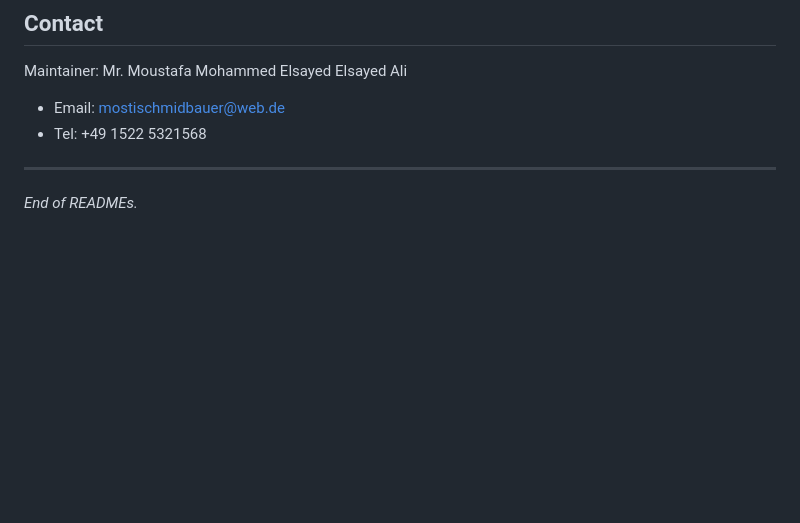
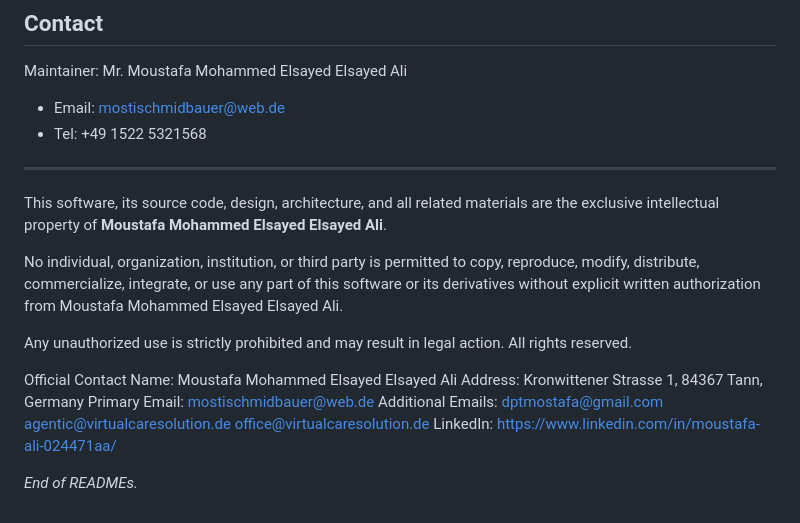
Before and after one commit to mostischmidbauer/ANCHOR, a Markdown page: README.md, the part around the change. Rendered like a GitHub page; blank space fills up the shorter version.

Commit message:
Include IP notice and official contact details
Added intellectual property and contact information.

```diff
--- a/README.md
+++ b/README.md
@@ -353,5 +353,24 @@ Maintainer: Mr. Moustafa Mohammed Elsayed Elsayed Ali
 * Tel: +49 1522 5321568
 
 ---
+This software, its source code, design, architecture, and all related materials are
+the exclusive intellectual property of **Moustafa Mohammed Elsayed Elsayed Ali**.
+
+No individual, organization, institution, or third party is permitted to copy,
+reproduce, modify, distribute, commercialize, integrate, or use any part of this
+software or its derivatives without explicit written authorization from
+Moustafa Mohammed Elsayed Elsayed Ali.
+
+Any unauthorized use is strictly prohibited and may result in legal action.
+All rights reserved.
+
+Official Contact
+Name: Moustafa Mohammed Elsayed Elsayed Ali
+Address: Kronwittener Strasse 1, 84367 Tann, Germany
+Primary Email: mostischmidbauer@web.de
+Additional Emails: dptmostafa@gmail.com
+                   agentic@virtualcaresolution.de
+                   office@virtualcaresolution.de
+LinkedIn: https://www.linkedin.com/in/moustafa-ali-024471aa/
 
 *End of READMEs.*
```
